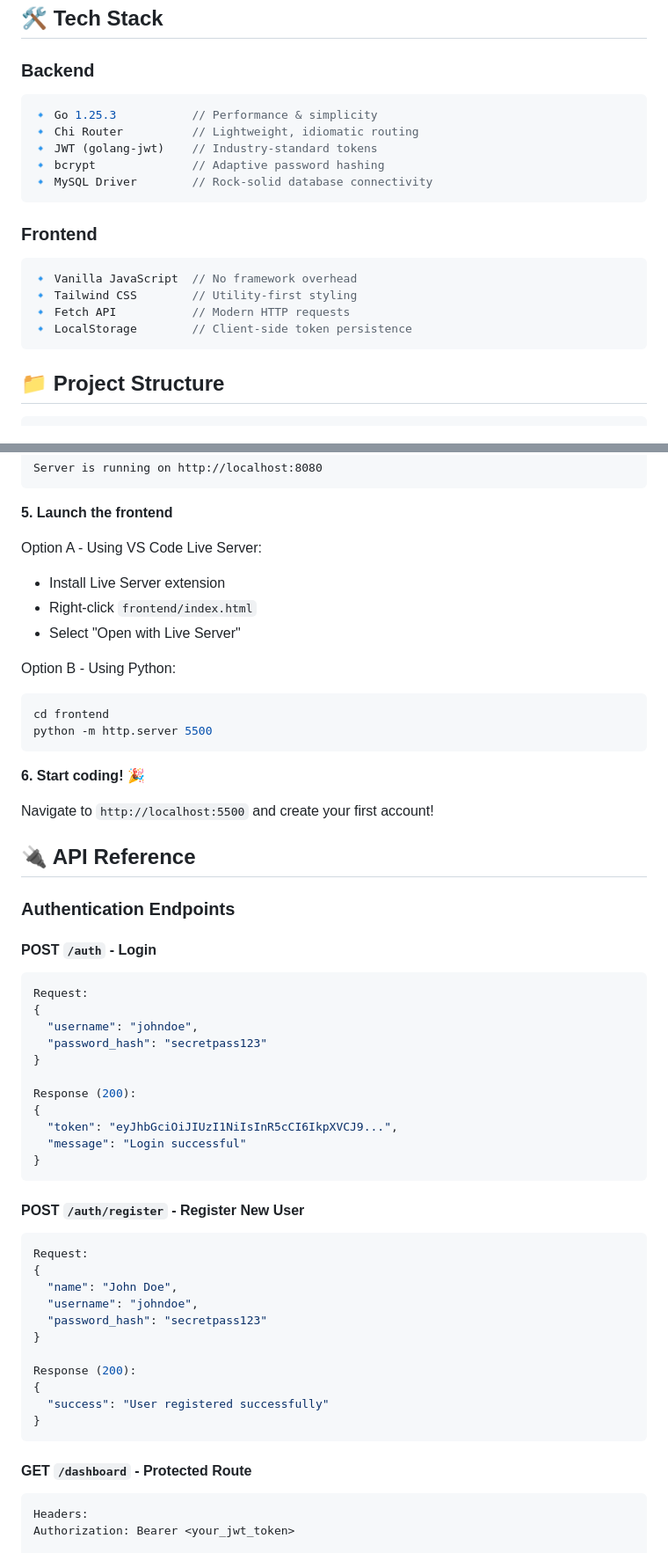
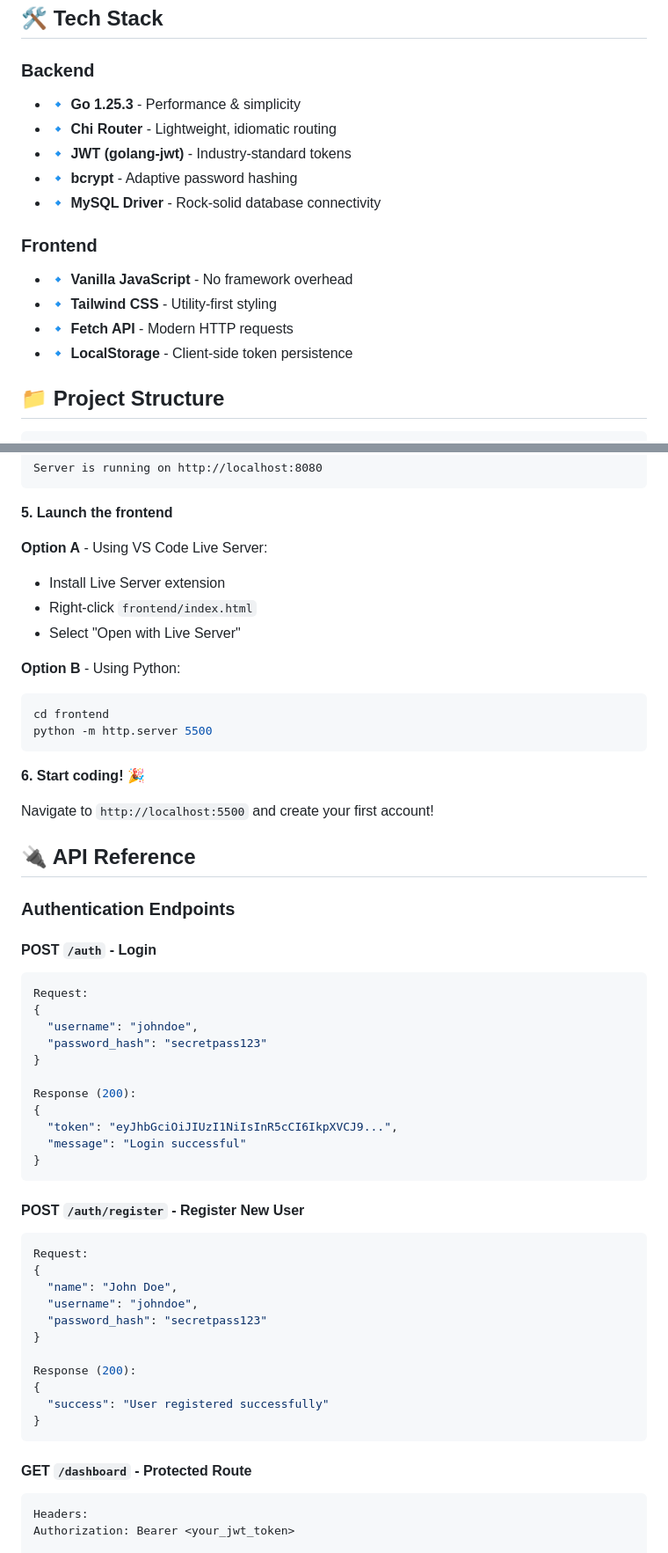
Before and after one commit to mdhsaikats/Authentication-using-GoLang-JWT-PH-CHI, a Markdown page: README.md, 2 parts joined by grey strips. Shown at 88% size. Drawn GitHub-style.

````diff
--- a/README.md
+++ b/README.md
@@ -60,21 +60,17 @@ cd auth-system/backend && go run main.go
 ## 🛠️ Tech Stack
 
 ### Backend
-```go
-🔹 Go 1.25.3           // Performance & simplicity
-🔹 Chi Router          // Lightweight, idiomatic routing
-🔹 JWT (golang-jwt)    // Industry-standard tokens
-🔹 bcrypt              // Adaptive password hashing
-🔹 MySQL Driver        // Rock-solid database connectivity
-```
+- 🔹 **Go 1.25.3** - Performance & simplicity
+- 🔹 **Chi Router** - Lightweight, idiomatic routing
+- 🔹 **JWT (golang-jwt)** - Industry-standard tokens
+- 🔹 **bcrypt** - Adaptive password hashing
+- 🔹 **MySQL Driver** - Rock-solid database connectivity
 
 ### Frontend
-```javascript
-🔹 Vanilla JavaScript  // No framework overhead
-🔹 Tailwind CSS        // Utility-first styling
-🔹 Fetch API           // Modern HTTP requests
-🔹 LocalStorage        // Client-side token persistence
-```
+- 🔹 **Vanilla JavaScript** - No framework overhead
+- 🔹 **Tailwind CSS** - Utility-first styling
+- 🔹 **Fetch API** - Modern HTTP requests
+- 🔹 **LocalStorage** - Client-side token persistence
 
 ## 📁 Project Structure
 
@@ -139,12 +135,12 @@ Server is running on http://localhost:8080
 
 **5. Launch the frontend**
 
-Option A - Using VS Code Live Server:
+**Option A** - Using VS Code Live Server:
 - Install Live Server extension
 - Right-click `frontend/index.html`
 - Select "Open with Live Server"
 
-Option B - Using Python:
+**Option B** - Using Python:
 ```bash
 cd frontend
 python -m http.server 5500
@@ -158,7 +154,7 @@ Navigate to `http://localhost:5500` and create your first account!
 
 ### Authentication Endpoints
 
-#### **POST** `/auth` - Login
+#### POST `/auth` - Login
 ```json
 Request:
 {
@@ -173,7 +169,7 @@ Response (200):
 }
 ```
 
-#### **POST** `/auth/register` - Register New User
+#### POST `/auth/register` - Register New User
 ```json
 Request:
 {
@@ -188,8 +184,8 @@ Response (200):
 }
 ```
 
-#### **GET** `/dashboard` - Protected Route
-```http
+#### GET `/dashboard` - Protected Route
+```
 Headers:
 Authorization: Bearer <your_jwt_token>
 
````
Also changed, not shown: other parts of README.md (+5 -10 lines).
